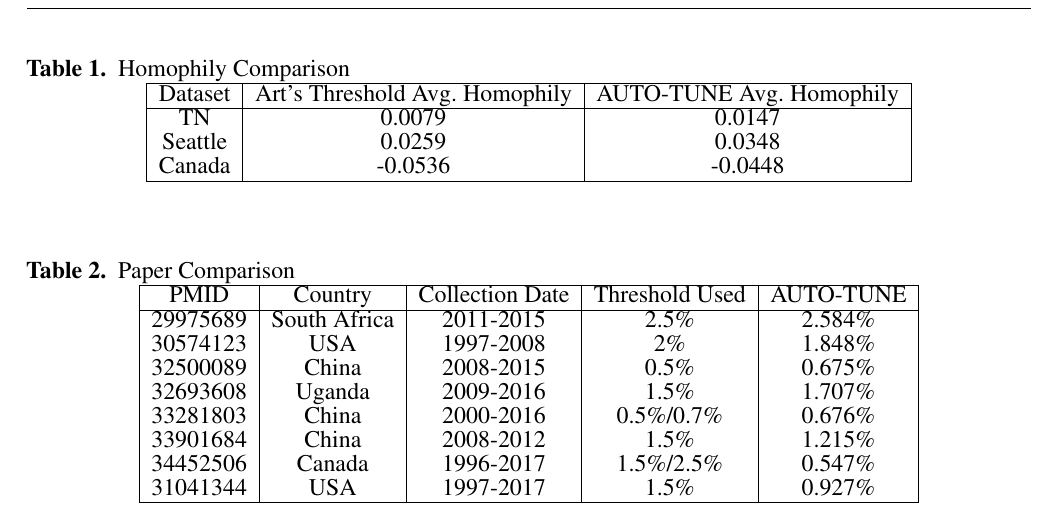
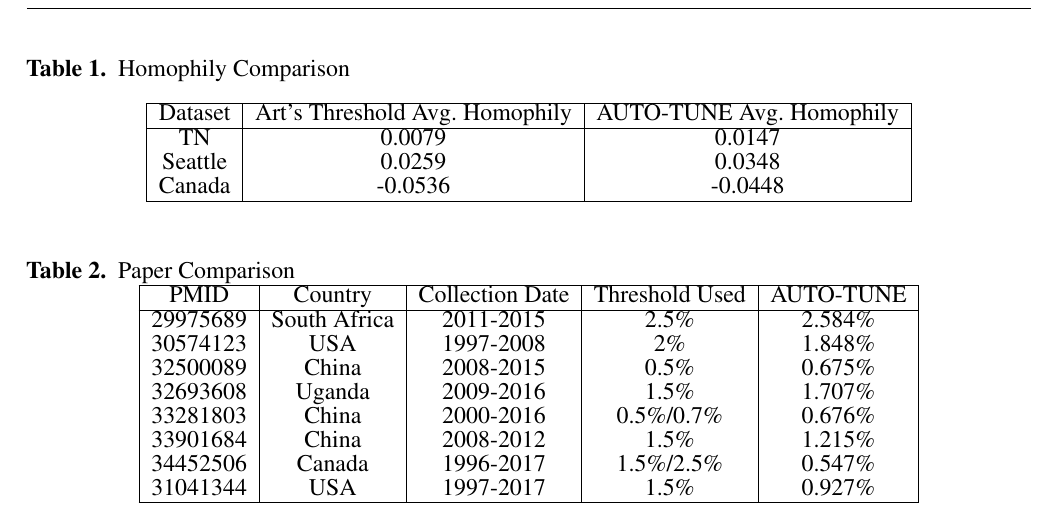
Before and after one commit to veg/autotune-paper, a LaTeX document (frontiers.tex): part of page 7 of 7, cut so that both start at the same text. Compiled offline with pdfLaTeX.

Commit message:
sweaver edit

```diff
--- a/frontiers.tex
+++ b/frontiers.tex
@@ -247,6 +247,7 @@ The datasets [GENERATED/ANALYZED] for this study can be found in the [NAME OF RE
 
 \begin{table}[ht]
 \caption{Homophily Comparison}
+\vspace{10pt}
 \centering
 \label{tab:homophily}
 \begin{tabular}{|c|c|c|}
```
Also changed, not shown: frontiers.pdf, 2 other files.
